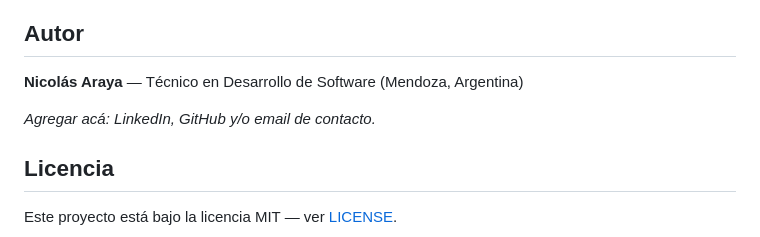
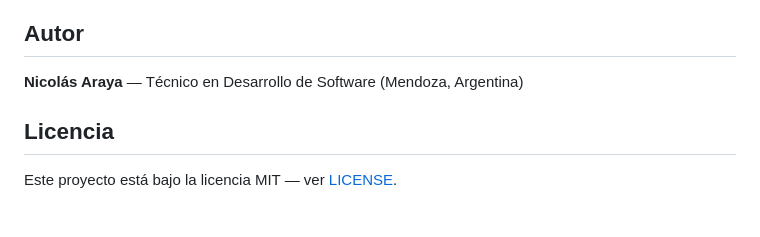
Before and after one commit to Nicoaray/vns-suplementos, a Markdown page: README.md, the part around the change. GitHub-like rendering; blank space fills up the shorter version.

```diff
--- a/README.md
+++ b/README.md
@@ -376,8 +376,6 @@ avisarle eso o abrir el link un rato antes.
 
 **Nicolás Araya** — Técnico en Desarrollo de Software (Mendoza, Argentina)
 
-_Agregar acá: LinkedIn, GitHub y/o email de contacto._
-
 ## Licencia
 
 Este proyecto está bajo la licencia MIT — ver [LICENSE](LICENSE).
```
